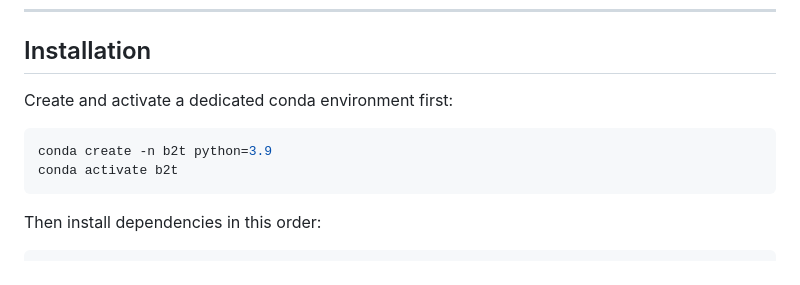
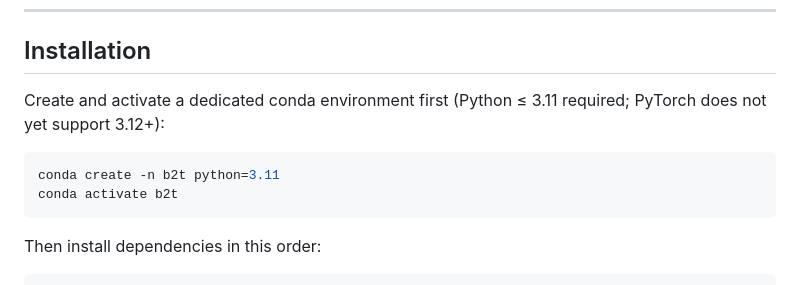
Before and after one commit to jarrod227/brain2text-skipdiphone, a Markdown page: README.md, the part around the change. Rendered like a GitHub page.

Commit message:
Change Python version in installation instructions
Update Python version requirement to 3.11 for installation.

````diff
--- a/README.md
+++ b/README.md
@@ -37,10 +37,10 @@ Five ablation variants are studied:
 
 ## Installation
 
-Create and activate a dedicated conda environment first:
+Create and activate a dedicated conda environment first (Python ≤ 3.11 required; PyTorch does not yet support 3.12+):
 
 ```bash
-conda create -n b2t python=3.9
+conda create -n b2t python=3.11
 conda activate b2t
 ```
 
````
